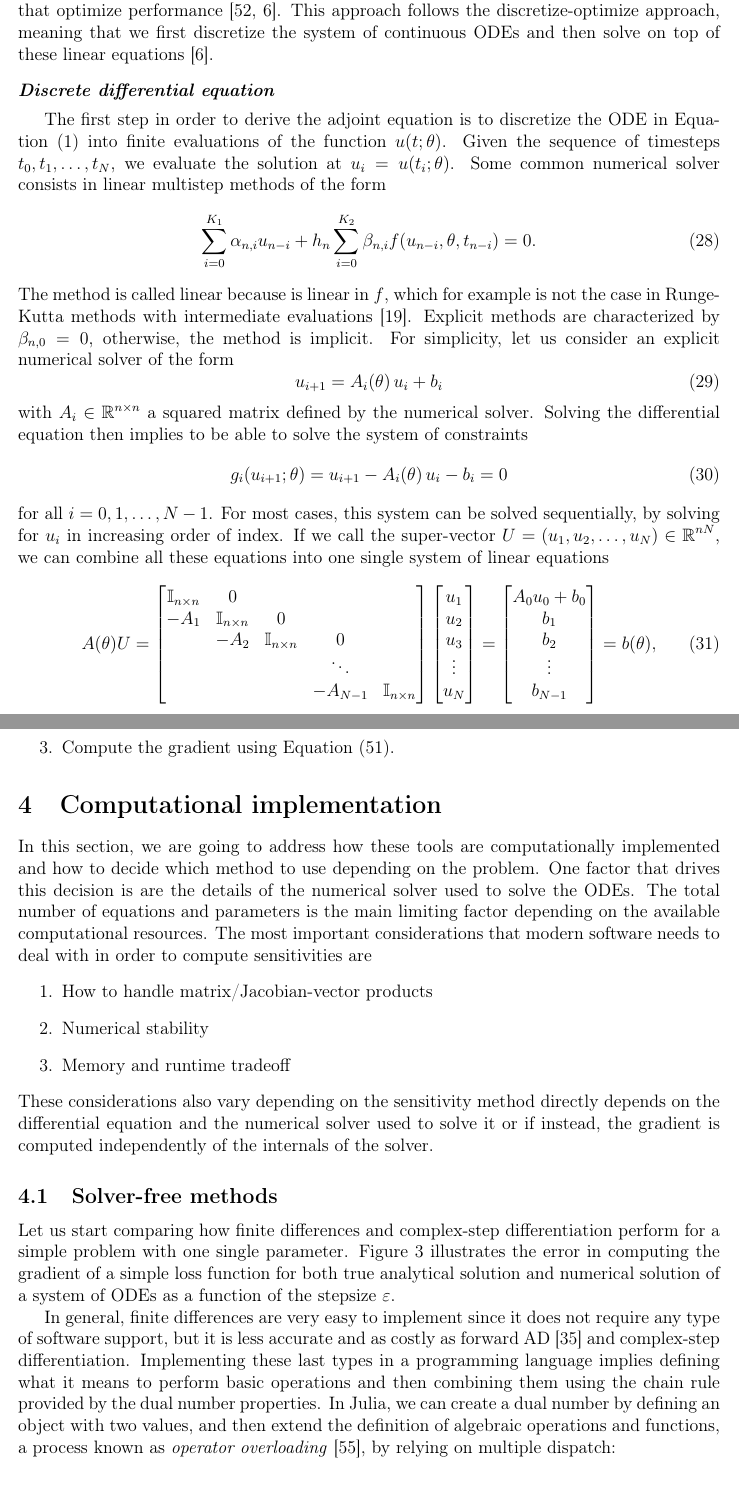
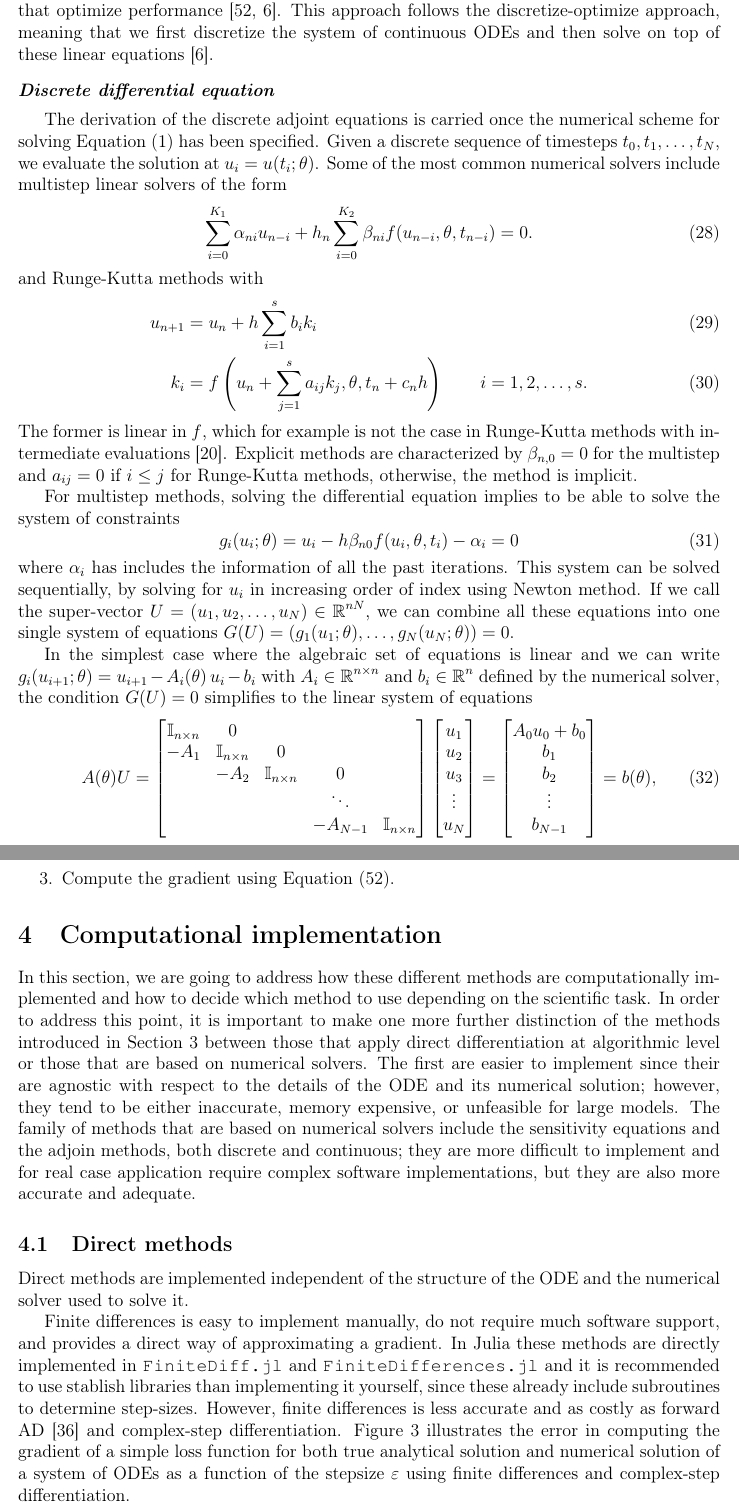
Before and after one commit to ODINN-SciML/DiffEqSensitivity-Review, a LaTeX paper (tex/main.tex, which reads tex/contributors.sty, tex/sections/adjoint-state.tex, tex/sections/software.tex): two parts of pages 18 and 22 of 32, joined at a grey line, cut so that both start at the same text. Compiled offline with pdfLaTeX.

Commit message:
Reorder more software section and add comments from Giles (#77)
* Reorganize direct vs solver-based methods section

* Introduce changes from Giles


Co-authored-by: gileshooker <ghooker@wharton.upenn.edu>
Co-authored-by: facusapienza21 <fsapienza@berkeley.edu>

---------

Co-authored-by: gileshooker <ghooker@wharton.upenn.edu>

```diff
--- a/tex/contributors.sty
+++ b/tex/contributors.sty
@@ -4,11 +4,13 @@
 \author[1]{Facundo Sapienza\thanks{Corresponding author: \texttt{fsapienza@berkeley.edu}}}
 \author[2]{Jordi Bolibar}
 \author[3]{Frank Sch\"afer}
+\author[4]{Giles Hooker}
 \author[1]{Fernando Pérez}
 
 \affil[1]{Department of Statistics, University of California, Berkeley (USA)}
 \affil[2]{TU Delft, Department of Geosciences and Civil Engineering, Delft (Netherlands)}
 \affil[3]{CSAIL, Massachusetts Institute of Technology, Cambridge (USA)}
+\affil[4]{Department of Statistics and Data Science, University of Pennsylvania (USA)}
 
 % Author font
 \renewcommand\Authfont{\normalshape}
--- a/tex/sections/adjoint-state.tex
+++ b/tex/sections/adjoint-state.tex
@@ -12,30 +12,39 @@ This approach follows the discretize-optimize approach, meaning that we first di
 
 % reference: Sensitivity theory of non-linear systems
 
-The first step in order to derive the adjoint equation is to discretize the ODE in Equation \eqref{eq:original_ODE} into finite evaluations of the function $u(t; \theta)$.
-Given the sequence of timesteps $t_0, t_1, \ldots, t_N$, we evaluate the solution at $u_i = u(t_i; \theta)$.
-Some common numerical solver consists in linear multistep methods of the form
+The derivation of the discrete adjoint equations is carried once the numerical scheme for solving Equation \eqref{eq:original_ODE} has been specified.
+Given a discrete sequence of timesteps $t_0, t_1, \ldots, t_N$, we evaluate the solution at $u_i = u(t_i; \theta)$.
+Some of the most common numerical solvers include multistep linear solvers of the form
 \begin{equation}
-    \sum_{i=0}^{K_1} \alpha_{n,i} u_{n-i}
+    \sum_{i=0}^{K_1} \alpha_{ni} u_{n-i}
     +
-    h_n \sum_{i=0}^{K_2} \beta_{n,i} f(u_{n-i}, \theta, t_{n-i})
+    h_n \sum_{i=0}^{K_2} \beta_{ni} f(u_{n-i}, \theta, t_{n-i})
     =
     0.
 \end{equation}
-The method is called linear because is linear in $f$, which for example is not the case in Runge-Kutta methods with intermediate evaluations \cite{ascher2008numerical}.
-Explicit methods are characterized by $\beta_{n, 0} = 0$, otherwise, the method is implicit.
-For simplicity, let us consider an explicit numerical solver of the form
+and Runge-Kutta methods with
+\begin{align}
+    u_{n+1}
+    &=
+    u_n
+    +
+    h \sum_{i=1}^s b_i k_i \\
+    k_i
+    &=
+    f \left(u_n + \sum_{j=1}^s a_{ij} k_j , \theta ,  t_n + c_n h \right) \qquad i=1,2, \ldots, s.
+\end{align}
+The former is linear in $f$, which for example is not the case in Runge-Kutta methods with intermediate evaluations \cite{ascher2008numerical}.
+Explicit methods are characterized by $\beta_{n, 0} = 0$ for the multistep and $a_{ij}=0$ if $i \leq j$ for Runge-Kutta methods, otherwise, the method is implicit.
+
+For multistep methods, solving the differential equation implies to be able to solve the system of constraints
 \begin{equation}
-    u_{i+1} = A_i (\theta) \, u_i + b_i
+    g_i(u_i; \theta) = u_i - h \beta_{n0} f(u_i, \theta, t_i) - \alpha_i = 0
 \end{equation}
-with $A_i \in \R^{n \times n}$ a squared matrix defined by the numerical solver.
-Solving the differential equation then implies to be able to solve the system of constraints
-\begin{equation}
-    g_i (u_{i+1}; \theta) = u_{i+1} - A_i (\theta) \, u_i - b_i = 0
-\end{equation}
-for all $i=0, 1, \ldots, N-1$.
-For most cases, this system can be solved sequentially, by solving for $u_i$ in increasing order of index.
-If we call the super-vector $U = (u_1, u_2, \ldots, u_N) \in \R^{nN}$, we can combine all these equations into one single system of linear equations
+where $\alpha_i$ has includes the information of all the past iterations.
+This system can be solved sequentially, by solving for $u_i$ in increasing order of index using Newton method.
+If we call the super-vector $U = (u_1, u_2, \ldots, u_N) \in \R^{nN}$, we can combine all these equations into one single system of equations $G(U) = (g_1(u_1; \theta), \ldots, g_N(u_N; \theta)) = 0$.
+
+In the simplest case where the algebraic set of equations is linear and we can write $g_i (u_{i+1}; \theta) = u_{i+1} - A_i (\theta) \, u_i - b_i$ with $A_i \in \R^{n \times n}$ and $b_i \in \R^n$ defined by the numerical solver, the condition $G(U)=0$ simplifies to the linear system of equations
 \begin{equation}
     A(\theta) U
     =
--- a/tex/sections/software.tex
+++ b/tex/sections/software.tex
@@ -1,23 +1,19 @@
 % Giles (2000) has a good discussion on this.
 % \cite{ma_comparison_2021}.
 
-In this section, we are going to address how these tools are computationally implemented and how to decide which method to use depending on the problem.
-One factor that drives this decision is are the details of the numerical solver used to solve the ODEs.
-% While explicit methods can be preferable for non-stiff problems, Rosenblock methods can be
-The total number of equations and parameters is the main limiting factor depending on the available computational resources.
-The most important considerations that modern software needs to deal with in order to compute sensitivities are
-\begin{enumerate}
-    \item How to handle matrix/Jacobian-vector products
-    \item Numerical stability
-    \item Memory and runtime tradeoff
-\end{enumerate}
-These considerations also vary depending on the sensitivity method directly depends on the differential equation and the numerical solver used to solve it or if instead, the gradient is computed independently of the internals of the solver.
+In this section, we are going to address how these different methods are computationally implemented and how to decide which method to use depending on the scientific task.
+In order to address this point, it is important to make one more further distinction of the methods introduced in Section \ref{section:methods} between those that apply direct differentiation at algorithmic level or those that are based on numerical solvers.
+The first are easier to implement since their are agnostic with respect to the details of the ODE and its numerical solution; however, they tend to be either inaccurate, memory expensive, or unfeasible for large models.
+The family of methods that are based on numerical solvers include the sensitivity equations and the adjoin methods, both discrete and continuous; they are more difficult to implement and for real case application require complex software implementations, but they are also more accurate and adequate.
 
+\subsection{Direct methods}
 
-\subsection{Solver-free methods}
+Direct methods are implemented independent of the structure of the ODE and the numerical solver used to solve it.
 
-Let us start comparing how finite differences and complex-step differentiation perform for a simple problem with one single parameter.
-Figure \ref{fig:finite-diff} illustrates the error in computing the gradient of a simple loss function for both true analytical solution and numerical solution of a system of ODEs as a function of the stepsize $\varepsilon$.
+Finite differences is easy to implement manually, do not require much software support, and provides a direct way of approximating a gradient.
+In Julia these methods are directly implemented in \texttt{FiniteDiff.jl} and \texttt{FiniteDifferences.jl} and it is recommended to use stablish libraries than implementing it yourself, since these already include subroutines to determine step-sizes.
+However, finite differences is less accurate and as costly as forward AD \cite{Griewack-on-AD} and complex-step differentiation.
+Figure \ref{fig:finite-diff} illustrates the error in computing the gradient of a simple loss function for both true analytical solution and numerical solution of a system of ODEs as a function of the stepsize $\varepsilon$ using finite differences and complex-step differentiation.
 
 \begin{figure}[tbh]
     \centering
@@ -26,6 +22,3 @@ Figure \ref{fig:finite-diff} illustrates the error in computing the gradient of
     \label{fig:finite-diff}
 \end{figure}
 
-In general, finite differences are very easy to implement since it does not require any type of software support, but it is less accurate and as costly as forward AD \cite{Griewack-on-AD} and complex-step differentiation.
-Implementing these last types in a programming language implies defining what it means to perform basic operations and then combining them using the chain rule provided by the dual number properties.
-In Julia, we can create a dual number by defining an object with two values, and then extend the definition of algebraic operations and functions, a process known as \textit{operator overloading} \cite{Neuenhofen_2018}, by relying on multiple dispatch:
```
Also changed, not shown: tex/bibliography.bib (+8 -0 lines), tex/main.tex (+1 -0 lines), tex/sections/abstract.tex (+2 -2 lines), tex/sections/adjoint-continuous.tex (+2 -2 lines), tex/sections/complex-step.tex (+0 -1 lines), tex/sections/finite-differences.tex (+1 -1 lines), tex/sections/introduction.tex (+1 -1 lines), tex/sections/methods-intro.tex (+1 -1 lines), tex/sections/motivation.tex (+4 -4 lines), tex/sections/plain.tex (+1 -1 lines), tex/sections/preliminaries.tex (+1 -1 lines), tex/sections/adjoint-state.tex (13 more changed lines), tex/sections/software.tex (48 more changed lines).
